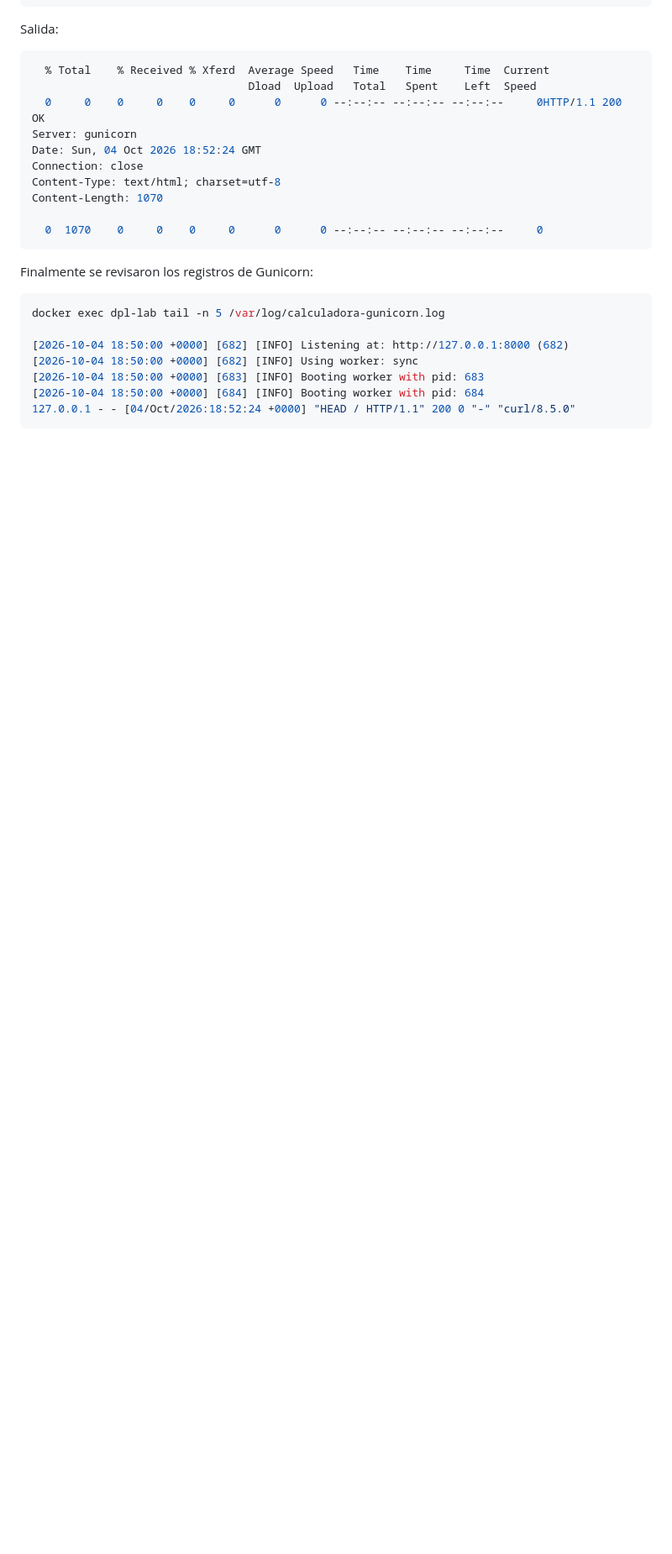
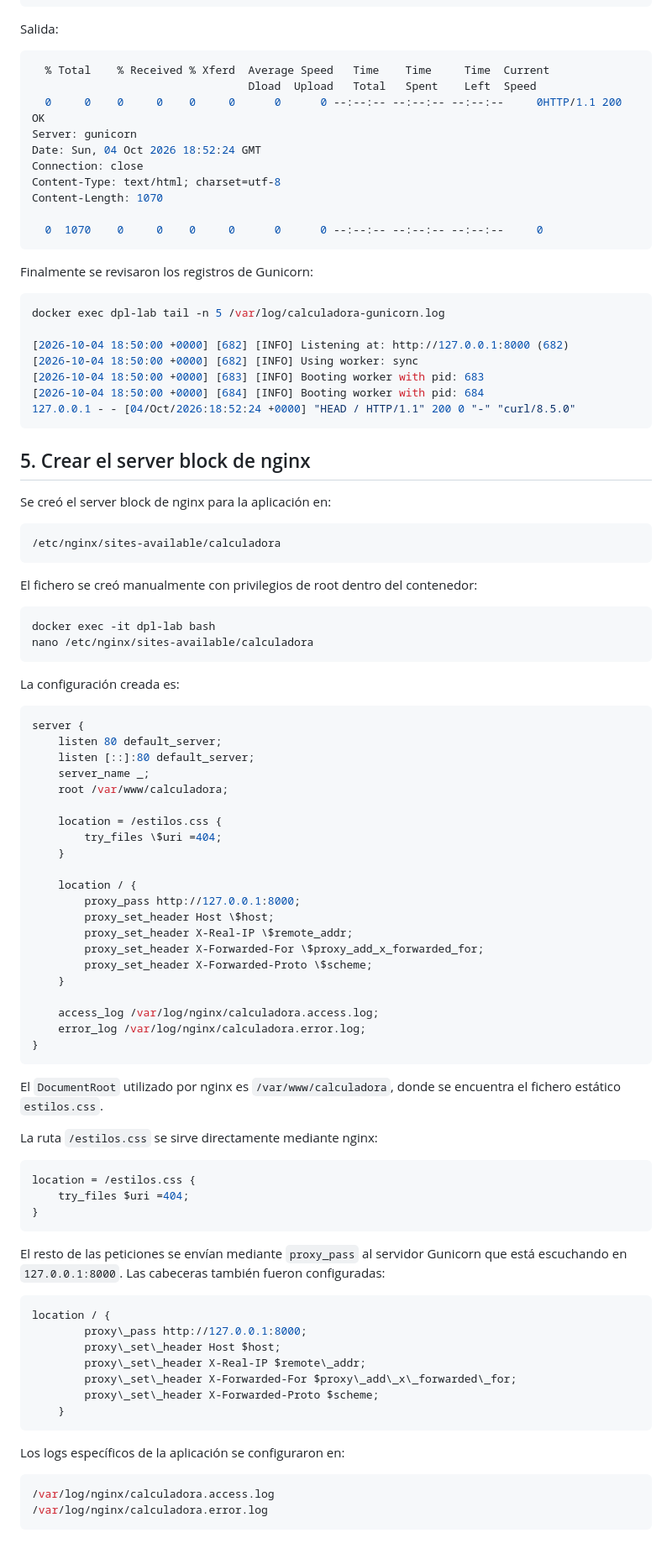
Before and after one commit to apg-29/Calculadora-Web, a Markdown page: README.md, the part around the change. Shown at 84% size. GitHub-like rendering; blank space fills up the shorter version.

Commit message:
Crear el server block de nginx
Configurado nginx para servir estilos estáticos y hacer proxy de las peticiones dinámicas a Gunicorn en 127.0.0.1:8000.

````diff
--- a/README.md
+++ b/README.md
@@ -210,3 +210,73 @@ docker exec dpl-lab tail -n 5 /var/log/calculadora-gunicorn.log
 [2026-10-04 18:50:00 +0000] [684] [INFO] Booting worker with pid: 684
 127.0.0.1 - - [04/Oct/2026:18:52:24 +0000] "HEAD / HTTP/1.1" 200 0 "-" "curl/8.5.0"
 ```
+
+## 5. Crear el server block de nginx
+
+Se creó el server block de nginx para la aplicación en:
+
+```bash
+/etc/nginx/sites-available/calculadora
+```
+
+El fichero se creó manualmente con privilegios de root dentro del contenedor:
+
+```bash
+docker exec -it dpl-lab bash
+nano /etc/nginx/sites-available/calculadora
+```
+
+La configuración creada es:
+
+```bash
+server {
+    listen 80 default_server;
+    listen [::]:80 default_server;
+    server_name _;
+    root /var/www/calculadora;
+
+    location = /estilos.css {
+        try_files \$uri =404;
+    }
+
+    location / {
+        proxy_pass http://127.0.0.1:8000;
+        proxy_set_header Host \$host;
+        proxy_set_header X-Real-IP \$remote_addr;
+        proxy_set_header X-Forwarded-For \$proxy_add_x_forwarded_for;
+        proxy_set_header X-Forwarded-Proto \$scheme;
+    }
+
+    access_log /var/log/nginx/calculadora.access.log;
+    error_log /var/log/nginx/calculadora.error.log;
+}
+```
+
+El `DocumentRoot` utilizado por nginx es `/var/www/calculadora`, donde se encuentra el fichero estático `estilos.css`.
+
+La ruta `/estilos.css` se sirve directamente mediante nginx:
+
+```bash
+location = /estilos.css {
+    try_files $uri =404;
+}
+```
+
+El resto de las peticiones se envían mediante `proxy_pass` al servidor Gunicorn que está escuchando en `127.0.0.1:8000`. Las cabeceras también fueron configuradas:
+
+```bash
+location / {
+        proxy\_pass http://127.0.0.1:8000;
+        proxy\_set\_header Host $host;
+        proxy\_set\_header X-Real-IP $remote\_addr;
+        proxy\_set\_header X-Forwarded-For $proxy\_add\_x\_forwarded\_for;
+        proxy\_set\_header X-Forwarded-Proto $scheme;
+    }
+```
+
+Los logs específicos de la aplicación se configuraron en:
+
+```bash
+/var/log/nginx/calculadora.access.log
+/var/log/nginx/calculadora.error.log
+```
````
